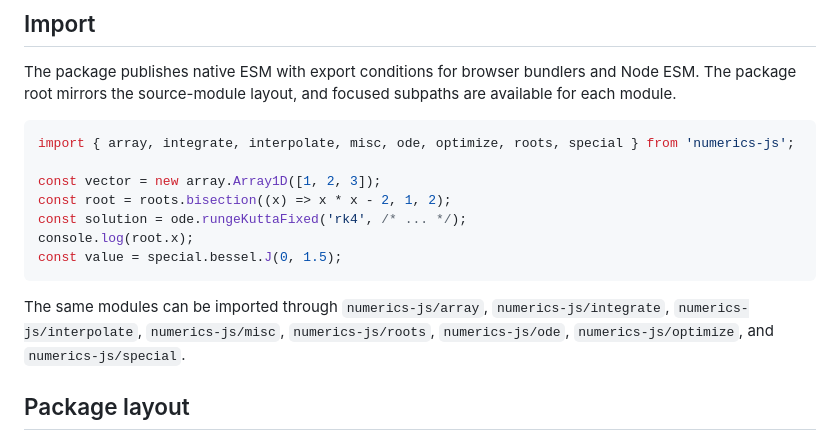
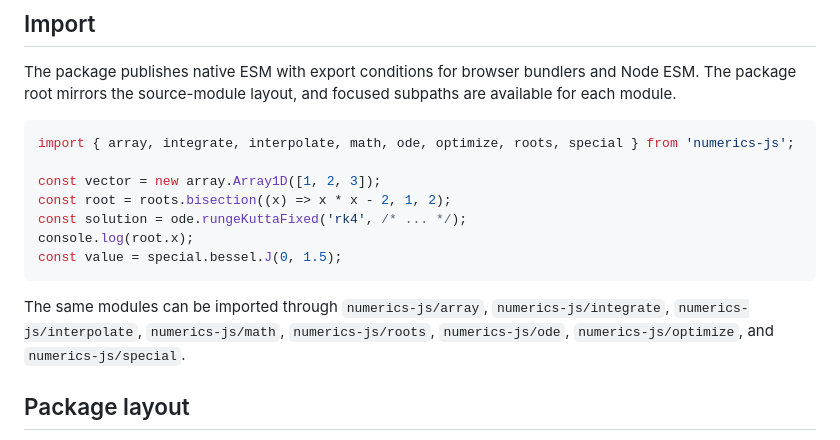
Before and after one commit to HugoMVale/numerics-js, a Markdown page: README.md, the part around the change. Rendered like a GitHub page.

Commit message:
refactor: rename 'misc' module to 'math' in import statements

````diff
--- a/README.md
+++ b/README.md
@@ -22,7 +22,7 @@ npm test
 The package publishes native ESM with export conditions for browser bundlers and Node ESM. The package root mirrors the source-module layout, and focused subpaths are available for each module.
 
 ```ts
-import { array, integrate, interpolate, misc, ode, optimize, roots, special } from 'numerics-js';
+import { array, integrate, interpolate, math, ode, optimize, roots, special } from 'numerics-js';
 
 const vector = new array.Array1D([1, 2, 3]);
 const root = roots.bisection((x) => x * x - 2, 1, 2);
@@ -32,7 +32,7 @@ const value = special.bessel.J(0, 1.5);
 ```
 
 The same modules can be imported through `numerics-js/array`,
-`numerics-js/integrate`, `numerics-js/interpolate`, `numerics-js/misc`,
+`numerics-js/integrate`, `numerics-js/interpolate`, `numerics-js/math`,
 `numerics-js/roots`, `numerics-js/ode`, `numerics-js/optimize`, and
 `numerics-js/special`.
 
````
